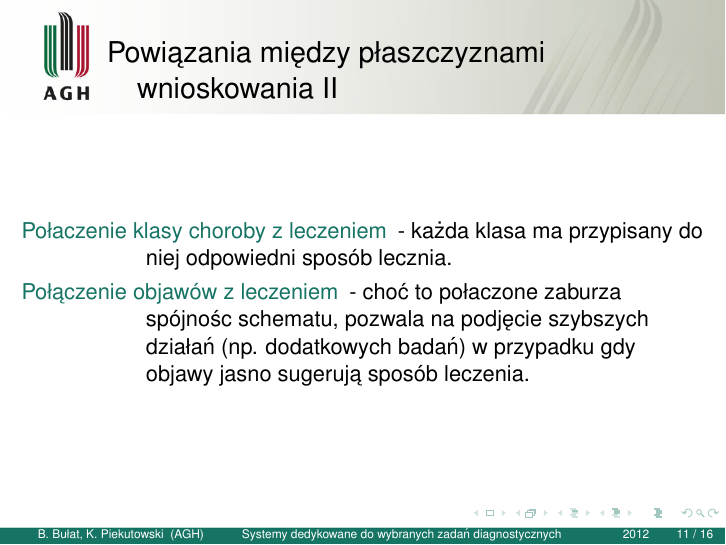
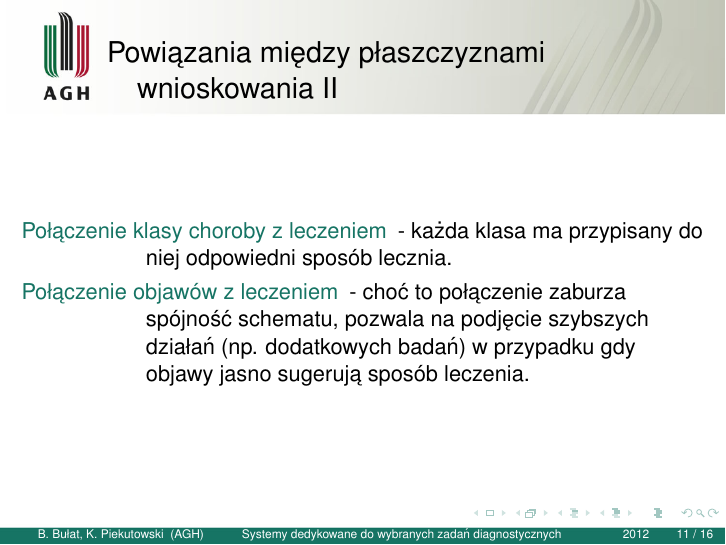
Before and after one commit to barthez/sodm_prezentacja, LaTeX slides (prezentacja.tex, which reads casnet.tex): page 11 of 16. Compiled offline with pdfLaTeX.

Commit message:
Poprawione literówki, interpunkcja w casnet.tex.

```diff
--- a/casnet.tex
+++ b/casnet.tex
@@ -35,19 +35,19 @@ Wszystkie fakty w CASNET przechowywane są w czterech płaszczyznach:
  \hskip8ex wnioskowania}
 
 \begin{description}
- \item[Połaczenie obserwacji i stanów chorobowych] - każde połaczene objawu ze
- stanem chorobowym opisane jest i współczynnikiem stopienia zaufania, którego
+ \item[Połączenie obserwacji i stanów chorobowych] - każde połączenie objawu ze
+ stanem chorobowym opisane jest współczynnikiem stopnia zaufania, którego
  wartość dodatnia sugeruje wysoką korelację objawu i choroby, a wartość ujemna
- niską, lub brak korelacji.
- \item[Połaczenie stanów chorobowych z klasami chorób] - połaczenie wiąże
+ niską lub brak korelacji.
+ \item[Połączenie stanów chorobowych z klasami chorób] - połączenie wiąże
  przebieg choroby z odpowiadającą jej klasą. Przebieg choroby zawierający pełną
  ścieżkę stanów (od początkowego do końcowego) przypisany jest do specyficznej
- klasy choroby. Przebieg który zakończył się na stanie pośrednim może być
- połaczony z niedokładnie określoną klasą.
+ klasy choroby. Przebieg, który zakończył się na stanie pośrednim, może być
+ połączony z niedokładnie określoną klasą.
  \framebreak
- \item[Połaczenie klasy choroby z leczeniem] - każda klasa ma przypisany do
+ \item[Połączenie klasy choroby z leczeniem] - każda klasa ma przypisany do
  niej odpowiedni sposób lecznia.
- \item[Połączenie objawów z leczeniem] - choć to połaczone zaburza spójnośc
+ \item[Połączenie objawów z leczeniem] - choć to połączenie zaburza spójność
  schematu, pozwala na podjęcie szybszych działań (np. dodatkowych badań) w
  przypadku gdy objawy jasno sugerują sposób leczenia.
 
```
